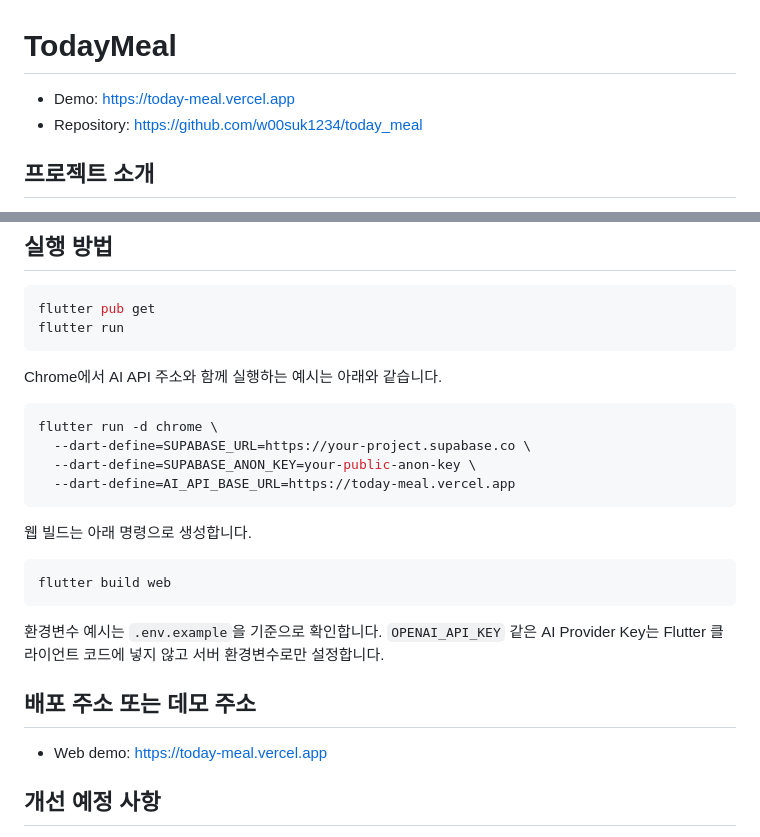
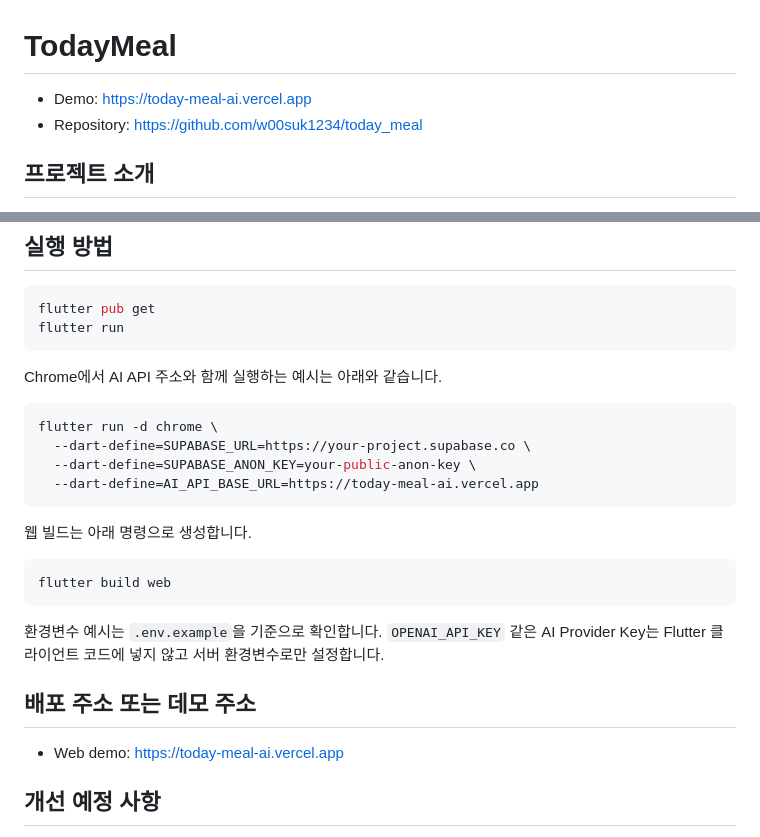
Before and after one commit to w00suk1234/today_meal, a Markdown page: README.md, 2 parts joined by grey strips. Drawn GitHub-style.

Commit message:
docs: update TodayMeal demo URL

````diff
--- a/README.md
+++ b/README.md
@@ -1,6 +1,6 @@
 # TodayMeal
 
-- Demo: [https://today-meal.vercel.app](https://today-meal.vercel.app/)
+- Demo: [https://today-meal-ai.vercel.app](https://today-meal-ai.vercel.app/)
 - Repository: [https://github.com/w00suk1234/today_meal](https://github.com/w00suk1234/today_meal)
 
 ## 프로젝트 소개
@@ -81,7 +81,7 @@ Chrome에서 AI API 주소와 함께 실행하는 예시는 아래와 같습니
 flutter run -d chrome \
   --dart-define=SUPABASE_URL=https://your-project.supabase.co \
   --dart-define=SUPABASE_ANON_KEY=your-public-anon-key \
-  --dart-define=AI_API_BASE_URL=https://today-meal.vercel.app
+  --dart-define=AI_API_BASE_URL=https://today-meal-ai.vercel.app
 ```
 
 웹 빌드는 아래 명령으로 생성합니다.
@@ -94,7 +94,7 @@ flutter build web
 
 ## 배포 주소 또는 데모 주소
 
-- Web demo: [https://today-meal.vercel.app](https://today-meal.vercel.app)
+- Web demo: [https://today-meal-ai.vercel.app](https://today-meal-ai.vercel.app)
 
 ## 개선 예정 사항
 
````
